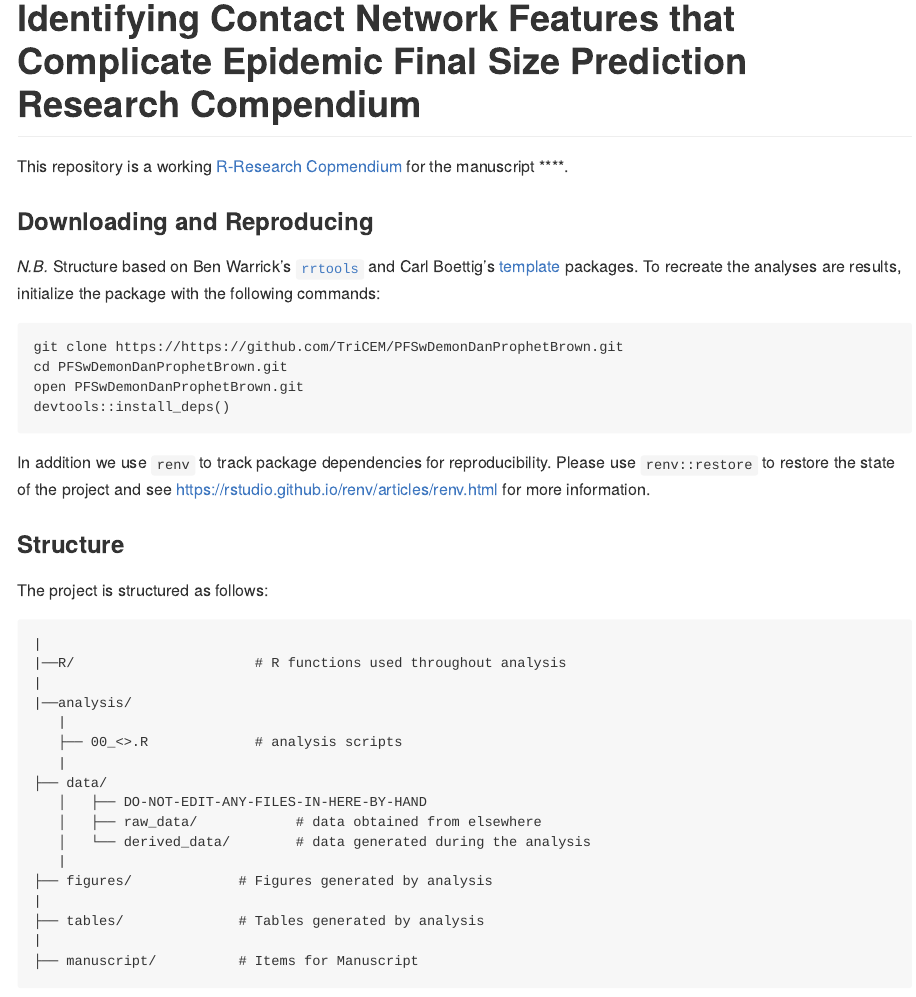
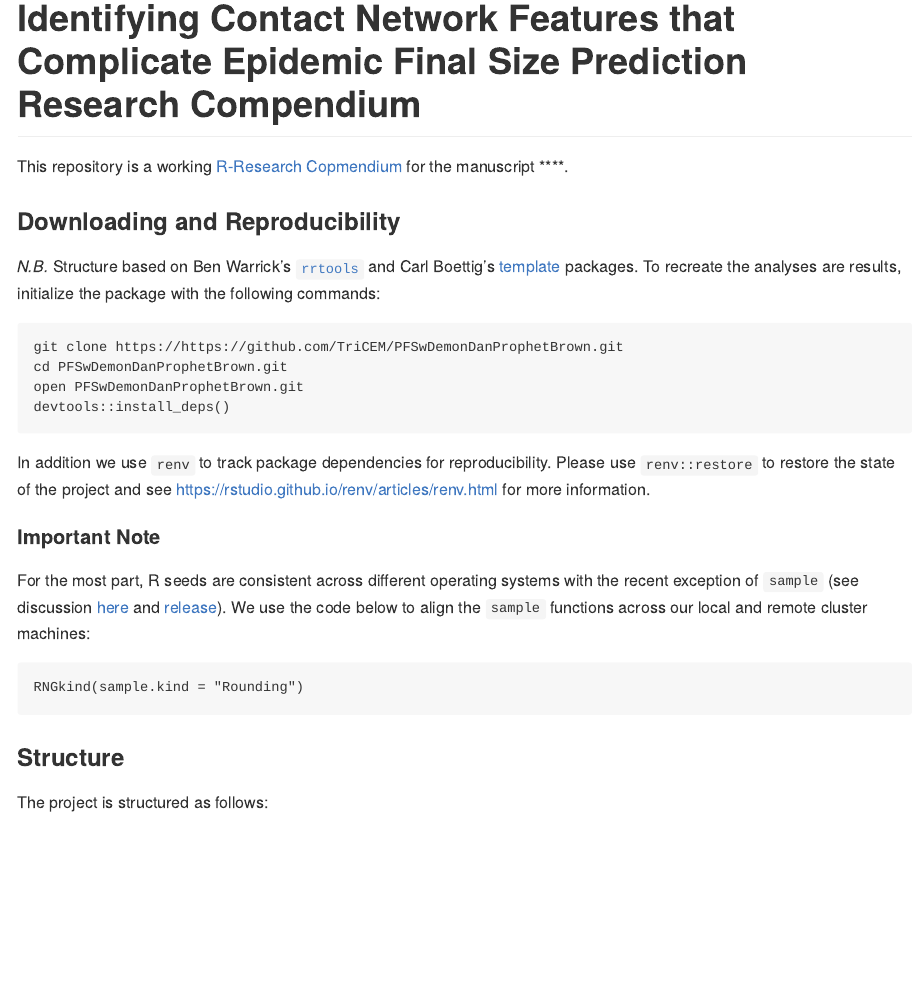
Before and after one commit to TriCEM/PFSwDemonDanProphetBrown, an R Markdown document (README.Rmd): the page in a window 1100 px wide, from its top. Rendered offline with R 4.5, knitr and Pandoc, with nearby package versions; badge pictures from the web are left out.

Commit message:
add note about seed

````diff
--- a/README.Rmd
+++ b/README.Rmd
@@ -24,7 +24,7 @@ knitr::opts_chunk$set(
 This repository is a working [R-Research Copmendium](https://github.com/ropensci/rrrpkg) for the manuscript ****. **<description of findings and results>**
 
 
-### Downloading and Reproducing
+### Downloading and Reproducibility
 _N.B._ Structure based on Ben Warrick's [`rrtools`](https://github.com/benmarwick/rrtools) and
 Carl Boettig's [template](https://github.com/cboettig/template) packages. To recreate the analyses are results, initialize the package with the following commands:
 
@@ -35,6 +35,16 @@ open PFSwDemonDanProphetBrown.git
 devtools::install_deps()
 ```
 In addition we use `renv` to track package dependencies for reproducibility. Please use `renv::restore` to restore the state of the project and see https://rstudio.github.io/renv/articles/renv.html for more information.
+
+#### Important Note
+For the most part, R seeds are consistent across different operating systems with
+the recent exception of `sample` (see discussion [here]() and [release]()). We use
+the code below to align the `sample` functions across our local and remote cluster
+machines:
+
+```
+RNGkind(sample.kind = "Rounding")
+```
 
 
 
````
